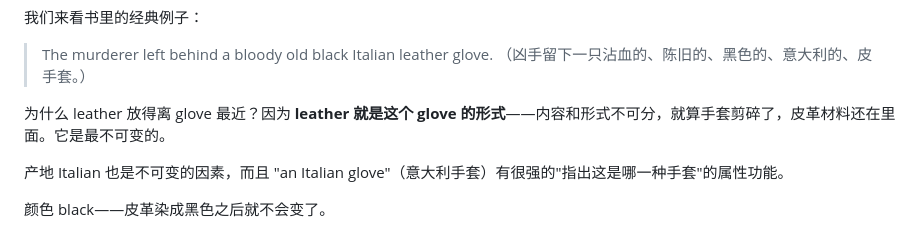
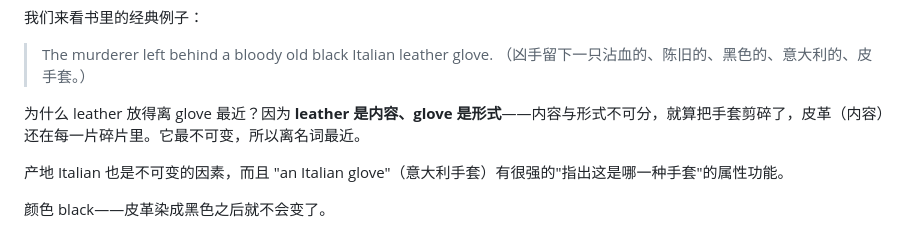
Before and after one commit to DaveySong-AI/Magic-Grammar, a Markdown page: courses/第7节课-课程大纲与讲解脚本.md, the part around the change. Drawn GitHub-style.

Commit message:
fix(Issue #13): 第7课形容词顺序内容/形式说反(脚本第五节)
leather/glove 角色还原为原书 c07s02：leather 是内容、glove 是形式
（原写反为"leather 是 glove 的形式"）；结论(离名词最近)不变。
课件与大纲 P8 未涉及该论证，无需改动。

Closes #13

```diff
--- a/courses/第7节课-课程大纲与讲解脚本.md
+++ b/courses/第7节课-课程大纲与讲解脚本.md
@@ -182,7 +182,7 @@ big 和 red 是两个独立的形容词单词，分别形容 apples。那谁在
 > The murderer left behind a bloody old black Italian leather glove.
 > （凶手留下一只沾血的、陈旧的、黑色的、意大利的、皮手套。）
 
-为什么 leather 放得离 glove 最近？因为 **leather 就是这个 glove 的形式**——内容和形式不可分，就算手套剪碎了，皮革材料还在里面。它是最不可变的。
+为什么 leather 放得离 glove 最近？因为 **leather 是内容、glove 是形式**——内容与形式不可分，就算把手套剪碎了，皮革（内容）还在每一片碎片里。它最不可变，所以离名词最近。
 
 产地 Italian 也是不可变的因素，而且 "an Italian glove"（意大利手套）有很强的"指出这是哪一种手套"的属性功能。
 
```
